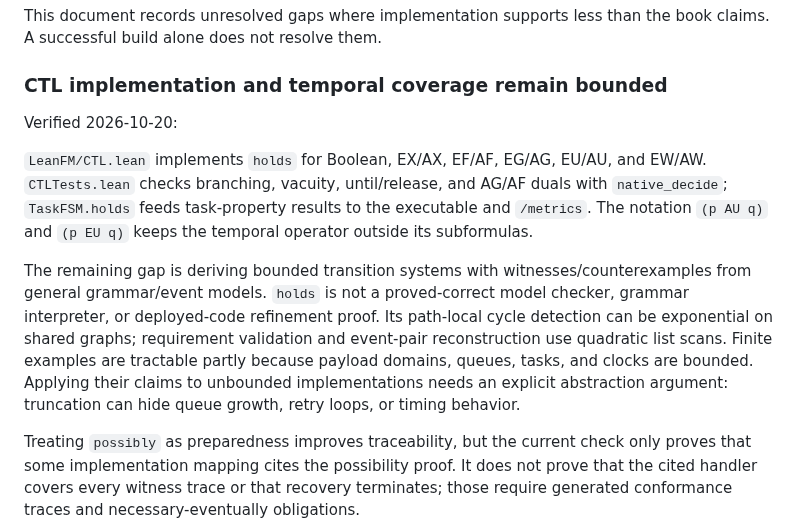
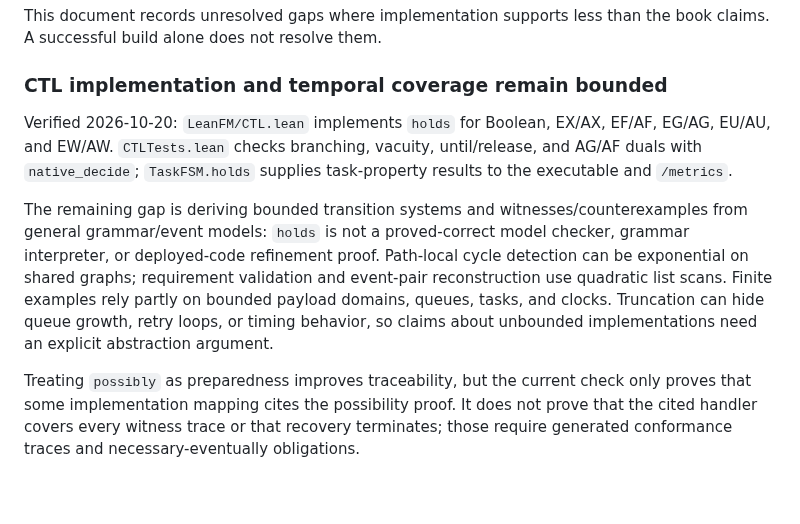
Before and after one commit to rfielding/leanFM, a Markdown page: CRITIQUE.md, the part around the change. Rendered like a GitHub page; blank space fills up the shorter version.

Commit message:
Compact CTL critique and throughput prose

```diff
--- a/CRITIQUE.md
+++ b/CRITIQUE.md
@@ -5,23 +5,19 @@ the book claims. A successful build alone does not resolve them.
 
 ### CTL implementation and temporal coverage remain bounded
 
-Verified 2026-10-20:
+Verified 2026-10-20: `LeanFM/CTL.lean` implements `holds` for Boolean, EX/AX,
+EF/AF, EG/AG, EU/AU, and EW/AW. `CTLTests.lean` checks branching, vacuity,
+until/release, and AG/AF duals with `native_decide`; `TaskFSM.holds` supplies
+task-property results to the executable and `/metrics`.
 
-`LeanFM/CTL.lean` implements `holds` for Boolean, EX/AX, EF/AF, EG/AG, EU/AU,
-and EW/AW. `CTLTests.lean` checks branching, vacuity, until/release, and AG/AF
-duals with `native_decide`; `TaskFSM.holds` feeds task-property results to the
-executable and `/metrics`. The notation `(p AU q)` and `(p EU q)` keeps the
-temporal operator outside its subformulas.
-
-The remaining gap is deriving bounded transition systems with
-witnesses/counterexamples from general grammar/event models. `holds` is not a
+The remaining gap is deriving bounded transition systems and
+witnesses/counterexamples from general grammar/event models: `holds` is not a
 proved-correct model checker, grammar interpreter, or deployed-code refinement
-proof. Its path-local cycle detection can be exponential on shared graphs;
+proof. Path-local cycle detection can be exponential on shared graphs;
 requirement validation and event-pair reconstruction use quadratic list scans.
-Finite examples are tractable partly because payload domains, queues, tasks,
-and clocks are bounded. Applying their claims to unbounded implementations
-needs an explicit abstraction argument: truncation can hide queue growth,
-retry loops, or timing behavior.
+Finite examples rely partly on bounded payload domains, queues, tasks, and
+clocks. Truncation can hide queue growth, retry loops, or timing behavior, so
+claims about unbounded implementations need an explicit abstraction argument.
 
 Treating `possibly` as preparedness improves traceability, but the current
 check only proves that some implementation mapping cites the possibility
```
